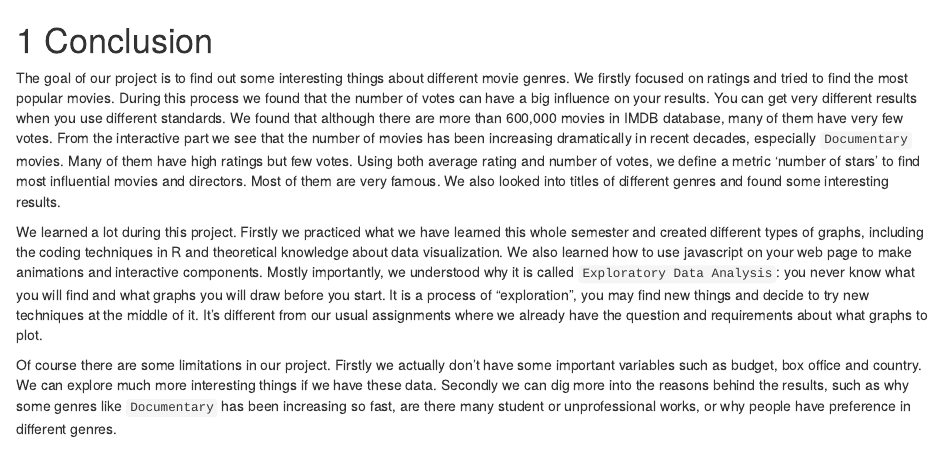
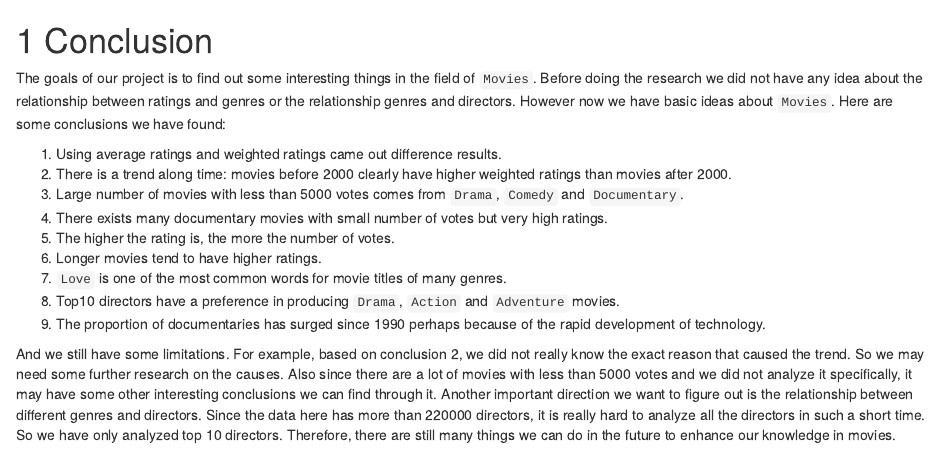
Before and after one commit to YiranShu/imdbdata, an R Markdown document (07-conclusion.Rmd): the page in a window 1100 px wide, from its top. Rendered offline with R 4.5, knitr and Pandoc, with nearby package versions; drawn as R Markdown's standard HTML page in place of the format the file asks for.

Commit message:
Edit part 7

```diff
--- a/07-conclusion.Rmd
+++ b/07-conclusion.Rmd
@@ -1,7 +1,15 @@
 # Conclusion
 
-The goal of our project is to find out some interesting things about different movie genres. We firstly focused on ratings and tried to find the most popular movies. During this process we found that the number of votes can have a big influence on your results. You can get very different results when you use different standards. We found that although there are more than 600,000 movies in IMDB database, many of them have very few votes. From the interactive part we see that the number of movies has been increasing dramatically in recent decades, especially `Documentary` movies. Many of them have high ratings but few votes. Using both average rating and number of votes, we define a metric 'number of stars' to find most influential movies and directors. Most of them are very famous. We also looked into titles of different genres and found some interesting results.
+The goals of our project is to find out some interesting things in the field of `Movies`. Before doing the research we did not have any idea about the relationship between ratings and genres or the relationship genres and directors. However now we have basic ideas about `Movies`. Here are some conclusions we have found:
 
-We learned a lot during this project. Firstly we practiced what we have learned this whole semester and created different types of graphs, including the coding techniques in R and theoretical knowledge about data visualization. We also learned how to use javascript on your web page to make animations and interactive components. Mostly importantly, we understood why it is called `Exploratory Data Analysis`: you never know what you will find and what graphs you will draw before you start. It is a process of "exploration", you may find new things and decide to try new techniques at the middle of it. It's different from our usual assignments where we already have the question and requirements about what graphs to plot.
+1. Using average ratings and weighted ratings came out difference results.
+2. There is a trend along time: movies before 2000 clearly have higher weighted ratings than movies after 2000.
+3. Large number of movies with less than 5000 votes comes from `Drama`, `Comedy` and `Documentary`.
+4. There exists many documentary movies with small number of votes but very high ratings.
+5. The higher the rating is, the more the number of votes.
+6. Longer movies tend to have higher ratings.
+7. `Love` is one of the most common words for movie titles of many genres.
+8. Top10 directors have a preference in producing `Drama`, `Action` and `Adventure` movies.
+9. The proportion of documentaries has surged since 1990 perhaps because of the rapid development of technology.
 
-Of course there are some limitations in our project. Firstly we actually don't have some important variables such as budget, box office and country. We can explore much more interesting things if we have these data. Secondly we can dig more into the reasons behind the results, such as why some genres like `Documentary` has been increasing so fast, are there many student or unprofessional works, or why people have preference in different genres.
+And we still have some limitations. For example, based on conclusion 2, we did not really know the exact reason that caused the trend. So we may need some further research on the causes. Also since there are a lot of movies with less than 5000 votes and we did not analyze it specifically, it may have some other interesting conclusions we can find through it. Another important direction we want to figure out is the relationship between different genres and directors. Since the data here has more than 220000 directors, it is really hard to analyze all the directors in such a short time. So we have only analyzed top 10 directors. Therefore, there are still many things we can do in the future to enhance our knowledge in movies.
```
Also changed, not shown: docs/search_index.json, 37 other files.
